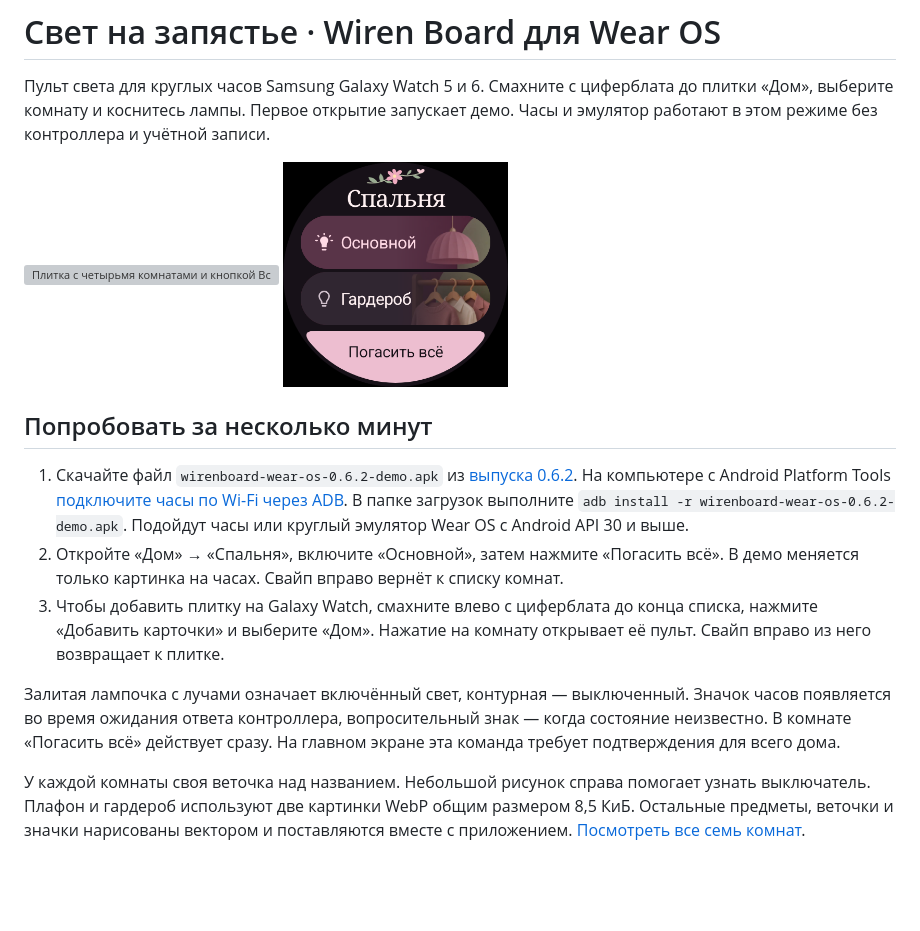
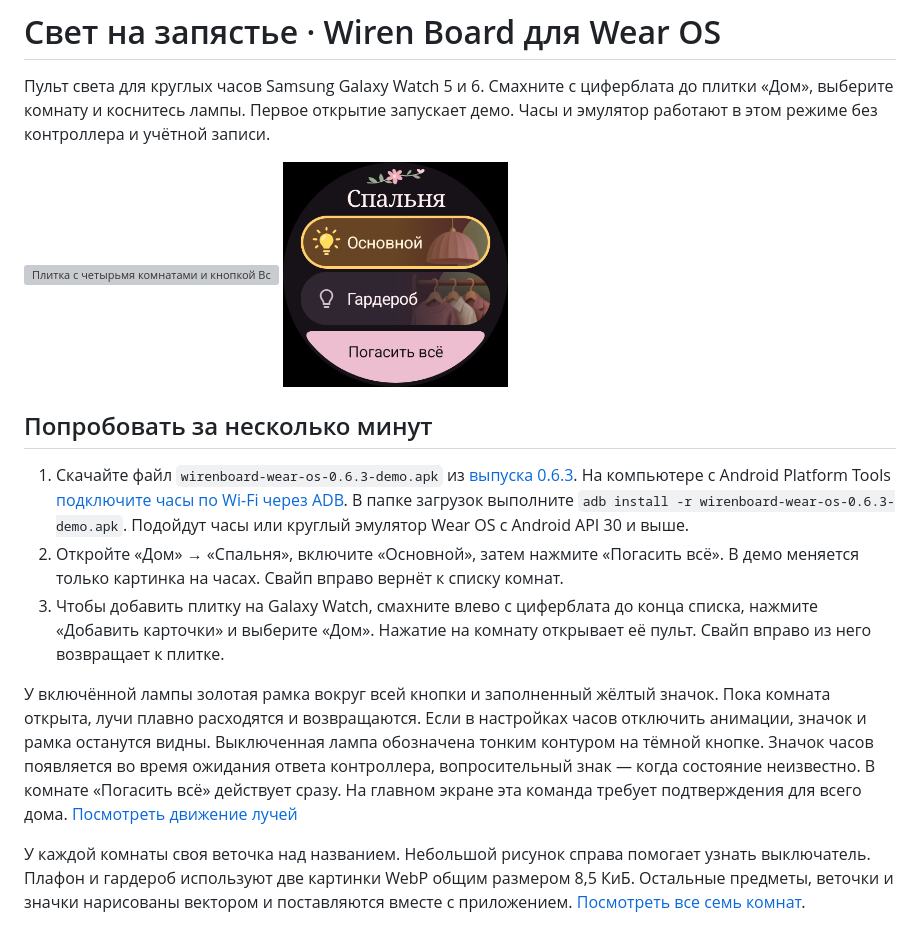
Before and after one commit to F4ntik/wirenboard-wear-os, a Markdown page: README.md, the part around the change. GitHub-like rendering; pictures changed too: docs/room.png; blank space fills up the shorter version; grey boxes are pictures that could not be loaded.

```diff
--- a/README.md
+++ b/README.md
@@ -6,11 +6,11 @@
 
 ## Попробовать за несколько минут
 
-1. Скачайте файл `wirenboard-wear-os-0.6.2-demo.apk` из [выпуска 0.6.2](https://github.com/F4ntik/wirenboard-wear-os/releases/tag/v0.6.2). На компьютере с Android Platform Tools [подключите часы по Wi-Fi через ADB](https://developer.android.com/tools/adb#wireless-android11-command-line). В папке загрузок выполните `adb install -r wirenboard-wear-os-0.6.2-demo.apk`. Подойдут часы или круглый эмулятор Wear OS с Android API 30 и выше.
+1. Скачайте файл `wirenboard-wear-os-0.6.3-demo.apk` из [выпуска 0.6.3](https://github.com/F4ntik/wirenboard-wear-os/releases/tag/v0.6.3). На компьютере с Android Platform Tools [подключите часы по Wi-Fi через ADB](https://developer.android.com/tools/adb#wireless-android11-command-line). В папке загрузок выполните `adb install -r wirenboard-wear-os-0.6.3-demo.apk`. Подойдут часы или круглый эмулятор Wear OS с Android API 30 и выше.
 2. Откройте «Дом» → «Спальня», включите «Основной», затем нажмите «Погасить всё». В демо меняется только картинка на часах. Свайп вправо вернёт к списку комнат.
 3. Чтобы добавить плитку на Galaxy Watch, смахните влево с циферблата до конца списка, нажмите «Добавить карточки» и выберите «Дом». Нажатие на комнату открывает её пульт. Свайп вправо из него возвращает к плитке.
 
-Залитая лампочка с лучами означает включённый свет, контурная — выключенный. Значок часов появляется во время ожидания ответа контроллера, вопросительный знак — когда состояние неизвестно. В комнате «Погасить всё» действует сразу. На главном экране эта команда требует подтверждения для всего дома.
+У включённой лампы золотая рамка вокруг всей кнопки и заполненный жёлтый значок. Пока комната открыта, лучи плавно расходятся и возвращаются. Если в настройках часов отключить анимации, значок и рамка останутся видны. Выключенная лампа обозначена тонким контуром на тёмной кнопке. Значок часов появляется во время ожидания ответа контроллера, вопросительный знак — когда состояние неизвестно. В комнате «Погасить всё» действует сразу. На главном экране эта команда требует подтверждения для всего дома. [Посмотреть движение лучей](docs/lamp-motion.webp)
 
 У каждой комнаты своя веточка над названием. Небольшой рисунок справа помогает узнать выключатель. Плафон и гардероб используют две картинки WebP общим размером 8,5 КиБ. Остальные предметы, веточки и значки нарисованы вектором и поставляются вместе с приложением. [Посмотреть все семь комнат](docs/rooms.webp).
 
```
Also changed, not shown: CHANGELOG.md (+8 -0 lines), remote/README.md (+1 -1 lines), 6 other files.
